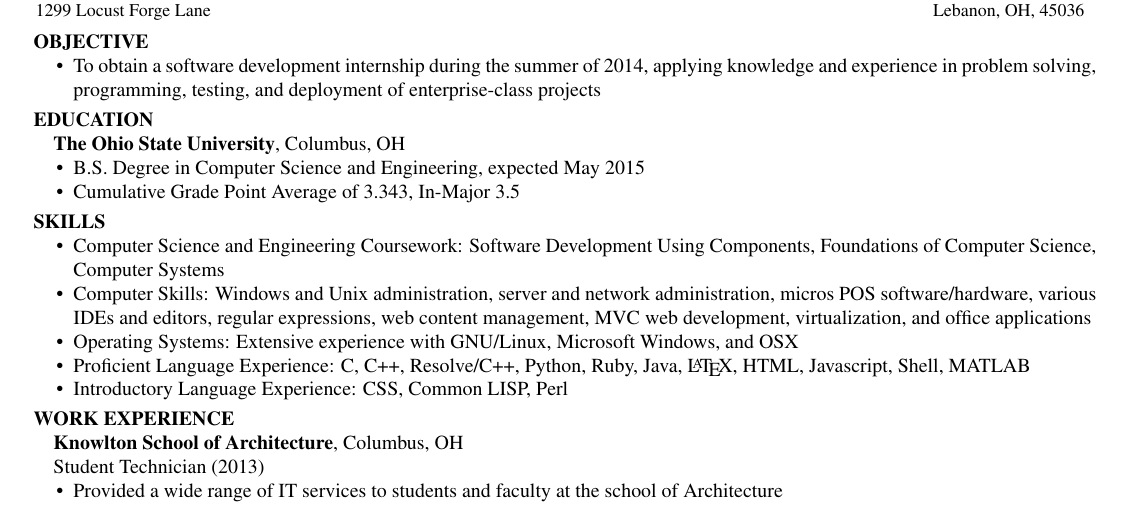
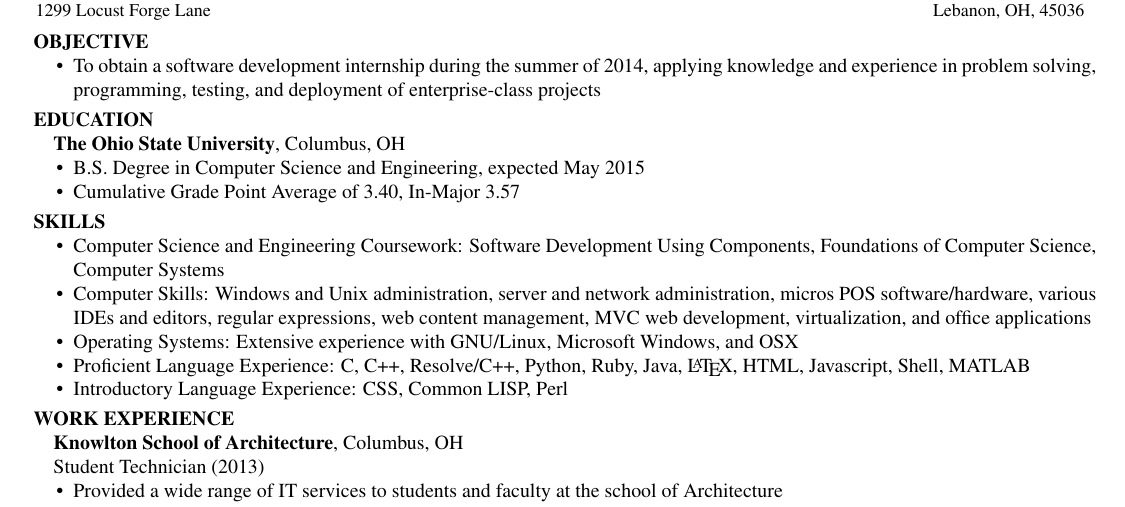
Before and after one commit to notori0us/resume, a LaTeX CV (resume.tex): part of the page, cut so that both start at the same text. Compiled offline with pdfLaTeX.

Commit message:
updated gpa after successful AU13

```diff
--- a/resume.tex
+++ b/resume.tex
@@ -37,7 +37,7 @@
 
 \begin{compactitem}
 \item B.S. Degree in Computer Science and Engineering, expected May 2015
-\item Cumulative Grade Point Average of 3.343, In-Major 3.5
+\item Cumulative Grade Point Average of 3.40, In-Major 3.57
 \end{compactitem}
 
 \section{Skills}
```
